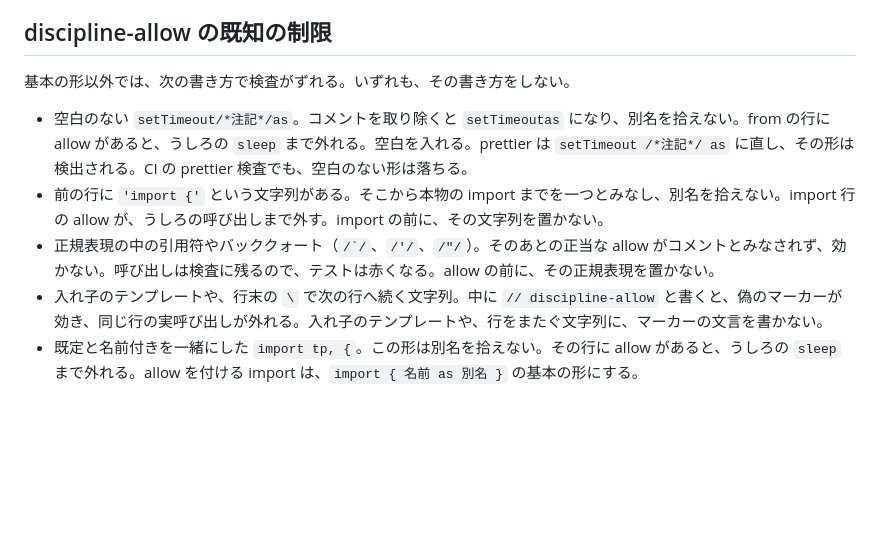
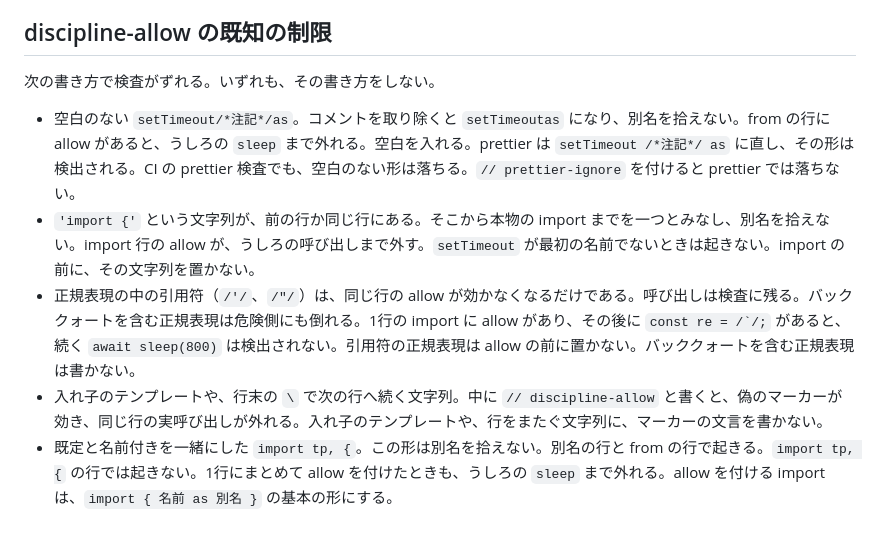
Before and after one commit to ChihiroNishioka/dajare-vault, a Markdown page: LESSONS.md, the part around the change. GitHub-like rendering; blank space fills up the shorter version.

Commit message:
discipline-allow の既知の制限を、チェッカーの動きに合わせる
Co-authored-by: Chihiro Nishioka <ChihiroNishioka@users.noreply.github.com>

```diff
--- a/LESSONS.md
+++ b/LESSONS.md
@@ -25,10 +25,10 @@
 
 ## discipline-allow の既知の制限
 
-基本の形以外では、次の書き方で検査がずれる。いずれも、その書き方をしない。
+次の書き方で検査がずれる。いずれも、その書き方をしない。
 
-- 空白のない `setTimeout/*注記*/as`。コメントを取り除くと `setTimeoutas` になり、別名を拾えない。from の行に allow があると、うしろの `sleep` まで外れる。空白を入れる。prettier は `setTimeout /*注記*/ as` に直し、その形は検出される。CI の prettier 検査でも、空白のない形は落ちる。
-- 前の行に `'import {'` という文字列がある。そこから本物の import までを一つとみなし、別名を拾えない。import 行の allow が、うしろの呼び出しまで外す。import の前に、その文字列を置かない。
-- 正規表現の中の引用符やバッククォート（``/`/``、`/'/`、`/"/`）。そのあとの正当な allow がコメントとみなされず、効かない。呼び出しは検査に残るので、テストは赤くなる。allow の前に、その正規表現を置かない。
+- 空白のない `setTimeout/*注記*/as`。コメントを取り除くと `setTimeoutas` になり、別名を拾えない。from の行に allow があると、うしろの `sleep` まで外れる。空白を入れる。prettier は `setTimeout /*注記*/ as` に直し、その形は検出される。CI の prettier 検査でも、空白のない形は落ちる。`// prettier-ignore` を付けると prettier では落ちない。
+- `'import {'` という文字列が、前の行か同じ行にある。そこから本物の import までを一つとみなし、別名を拾えない。import 行の allow が、うしろの呼び出しまで外す。`setTimeout` が最初の名前でないときは起きない。import の前に、その文字列を置かない。
+- 正規表現の中の引用符（`/'/`、`/"/`）は、同じ行の allow が効かなくなるだけである。呼び出しは検査に残る。バッククォートを含む正規表現は危険側にも倒れる。1行の import に allow があり、その後に ``const re = /`/;`` があると、続く `await sleep(800)` は検出されない。引用符の正規表現は allow の前に置かない。バッククォートを含む正規表現は書かない。
 - 入れ子のテンプレートや、行末の `\` で次の行へ続く文字列。中に `// discipline-allow` と書くと、偽のマーカーが効き、同じ行の実呼び出しが外れる。入れ子のテンプレートや、行をまたぐ文字列に、マーカーの文言を書かない。
-- 既定と名前付きを一緒にした `import tp, {`。この形は別名を拾えない。その行に allow があると、うしろの `sleep` まで外れる。allow を付ける import は、`import { 名前 as 別名 }` の基本の形にする。
+- 既定と名前付きを一緒にした `import tp, {`。この形は別名を拾えない。別名の行と from の行で起きる。`import tp, {` の行では起きない。1行にまとめて allow を付けたときも、うしろの `sleep` まで外れる。allow を付ける import は、`import { 名前 as 別名 }` の基本の形にする。
```
